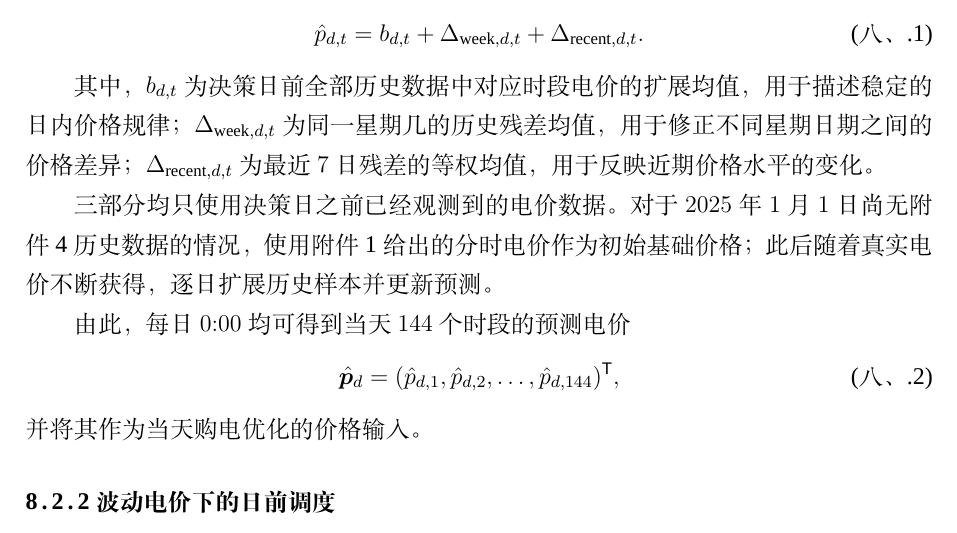
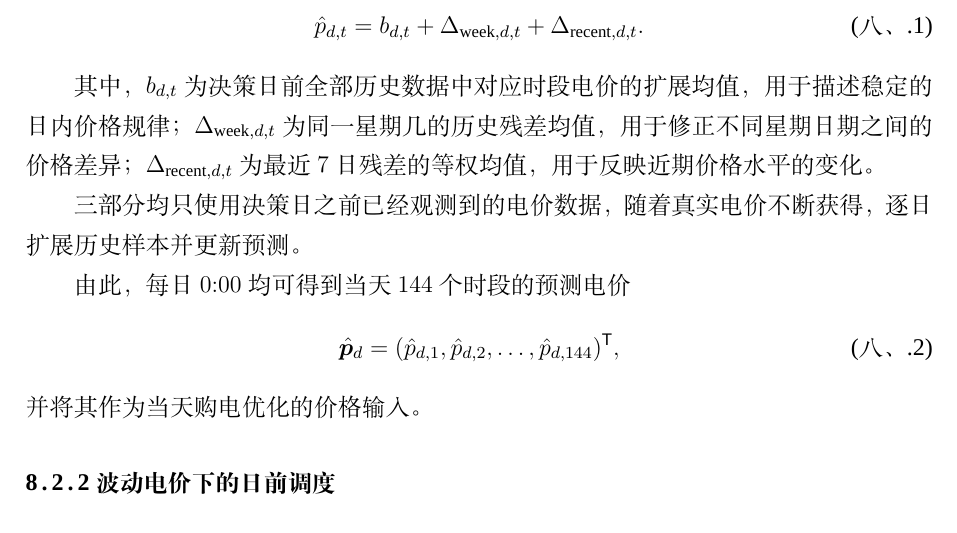
Before and after one commit to Sen-illion/math-modeling-paper, a LaTeX thesis (main_print.tex, which reads sections/q4.tex): part of page 36 of 46, cut so that both start at the same text. Compiled offline with XeLaTeX; a missing font is replaced by an installed copy or a similar font.

Commit message:
Update on Overleaf.

```diff
--- a/sections/q4.tex
+++ b/sections/q4.tex
@@ -185,7 +185,7 @@ b_{d,t}
 
 其中，$b_{d,t}$ 为决策日前全部历史数据中对应时段电价的扩展均值，用于描述稳定的日内价格规律；$\Delta_{\mathrm{week},d,t}$ 为同一星期几的历史残差均值，用于修正不同星期日期之间的价格差异；$\Delta_{\mathrm{recent},d,t}$ 为最近 $7$ 日残差的等权均值，用于反映近期价格水平的变化。
 
-三部分均只使用决策日之前已经观测到的电价数据。对于 $2025$ 年 $1$ 月 $1$ 日尚无附件~4 历史数据的情况，使用附件~1 给出的分时电价作为初始基础价格；此后随着真实电价不断获得，逐日扩展历史样本并更新预测。
+三部分均只使用决策日之前已经观测到的电价数据，随着真实电价不断获得，逐日扩展历史样本并更新预测。
 
 由此，每日 $0{:}00$ 均可得到当天 $144$ 个时段的预测电价
 \begin{equation}
```
